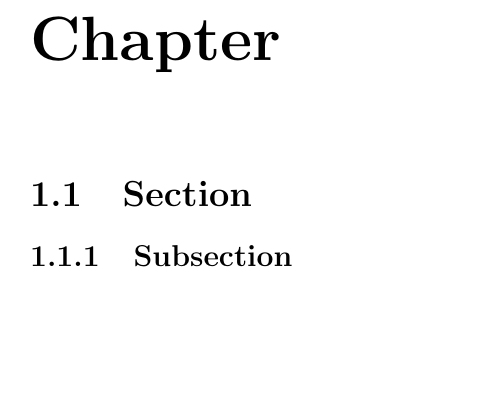
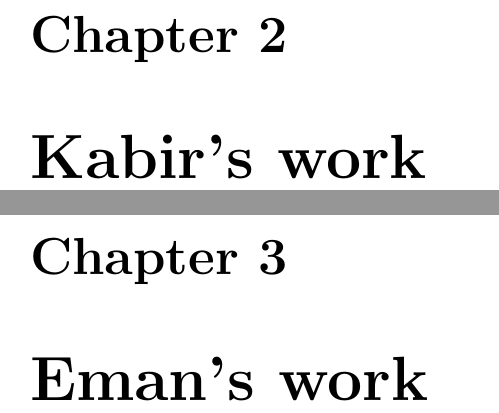
Before and after one commit to singnet/ai-dsl, a LaTeX document (doc/technical-reports/2021-05/ai-dsl-techrep-2021-05_may.tex): part of page 3 of 4 before the commit and two parts of pages 4 and 5 of 7 after it, the two joined at a grey line, cut so that both start at the same text, the shorter picture padded with empty space. Compiled offline with pdfLaTeX.

Commit message:
Add one chapter per author to avoid initial collision

```diff
--- a/doc/technical-reports/2021-05_May/ai-dsl-techrep-2021-05_may.tex
+++ b/doc/technical-reports/2021-05/ai-dsl-techrep-2021-05_may.tex
@@ -14,9 +14,13 @@
   Based on \cite{GoertzelGeisweillerBlog}.
 \end{abstract}
 
-\chapter{Chapter}
-\section{Section}
-\subsection{Subsection}
+\chapter{Nil's work}
+
+\chapter{Kabir's work}
+
+\chapter{Eman's work}
+
+\chapter{Sam's work}
 
 \bibliographystyle{splncs04}
 \bibliography{local}
```
Also changed, not shown: doc/technical-reports/2021-05/README.md (renamed from doc/technical-reports/2021-05_May/README.md), doc/technical-reports/2021-05/ai-dsl-techrep-2021-05_may.pdf (added), doc/technical-reports/2021-05/local.bib (renamed from doc/technical-reports/2021-05_May/local.bib), doc/technical-reports/2021-05/splncs04.bst (renamed from doc/technical-reports/2021-05_May/splncs04.bst), doc/technical-reports/2021-05_May/ai-dsl-techrep-2021-05_may.pdf (deleted), 2 other files.
